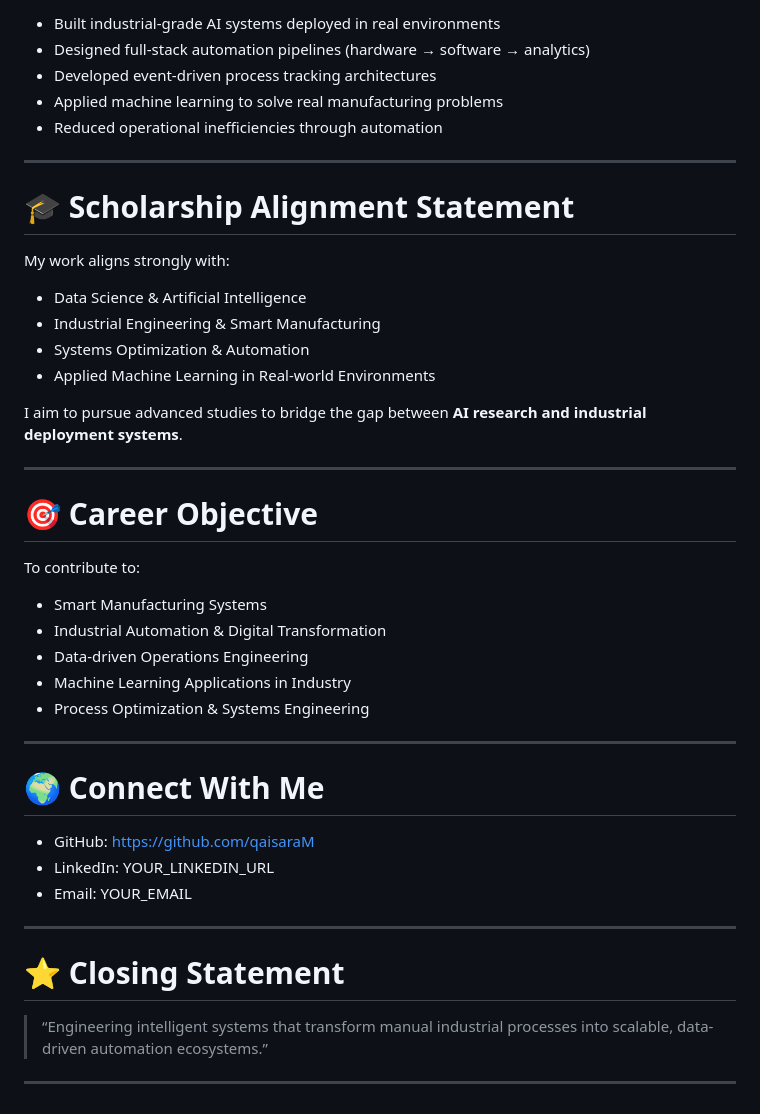
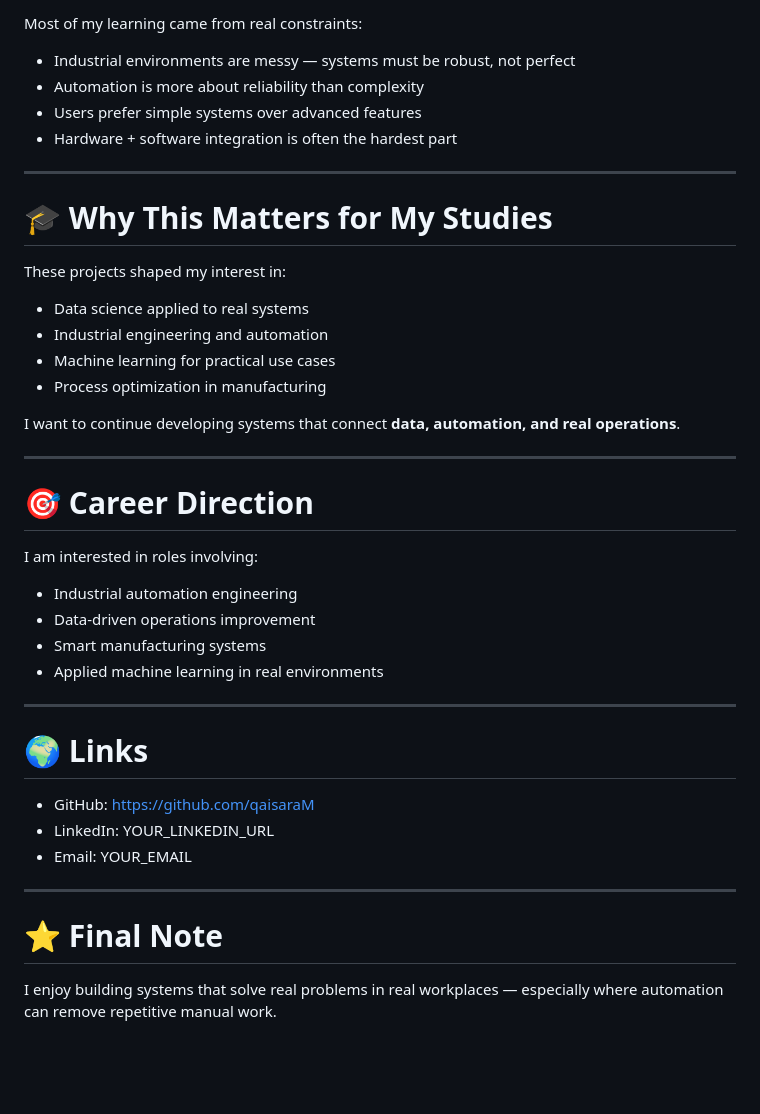
Before and after one commit to qaisaraM/qaisaraM, a Markdown page: README.md, the part around one of its changes. Drawn GitHub-style; blank space fills up the shorter version.

```diff
--- a/README.md
+++ b/README.md
@@ -154,36 +135,36 @@ Global data science project analyzing vaccination trends and country-level COVID
 
-- Built industrial-grade AI systems deployed in real environments
-- Designed full-stack automation pipelines (hardware → software → analytics)
-- Developed event-driven process tracking architectures
-- Applied machine learning to solve real manufacturing problems
-- Reduced operational inefficiencies through automation
+Most of my learning came from real constraints:
+
+- Industrial environments are messy — systems must be robust, not perfect
+- Automation is more about reliability than complexity
+- Users prefer simple systems over advanced features
+- Hardware + software integration is often the hardest part
 
 ---
 
-# 🎓 Scholarship Alignment Statement
+# 🎓 Why This Matters for My Studies
 
-My work aligns strongly with:
-- Data Science & Artificial Intelligence
-- Industrial Engineering & Smart Manufacturing
-- Systems Optimization & Automation
-- Applied Machine Learning in Real-world Environments
+These projects shaped my interest in:
+- Data science applied to real systems
+- Industrial engineering and automation
+- Machine learning for practical use cases
+- Process optimization in manufacturing
 
-I aim to pursue advanced studies to bridge the gap between **AI research and industrial deployment systems**.
+I want to continue developing systems that connect **data, automation, and real operations**.
 
 ---
 
-# 🎯 Career Objective
+# 🎯 Career Direction
 
-To contribute to:
-- Smart Manufacturing Systems
-- Industrial Automation & Digital Transformation
-- Data-driven Operations Engineering
-- Machine Learning Applications in Industry
-- Process Optimization & Systems Engineering
+I am interested in roles involving:
+- Industrial automation engineering
+- Data-driven operations improvement
+- Smart manufacturing systems
+- Applied machine learning in real environments
 
 ---
 
-# 🌍 Connect With Me
+# 🌍 Links
 
 - GitHub: https://github.com/qaisaraM
 - LinkedIn: YOUR_LINKEDIN_URL
@@ -191,8 +172,6 @@ To contribute to:
 
 ---
 
-# ⭐ Closing Statement
+# ⭐ Final Note
 
-> “Engineering intelligent systems that transform manual industrial processes into scalable, data-driven automation ecosystems.”
-
----
+I enjoy building systems that solve real problems in real workplaces — especially where automation can remove repetitive manual work.
```
Also changed, not shown: other parts of README.md (+65 -84 lines).
